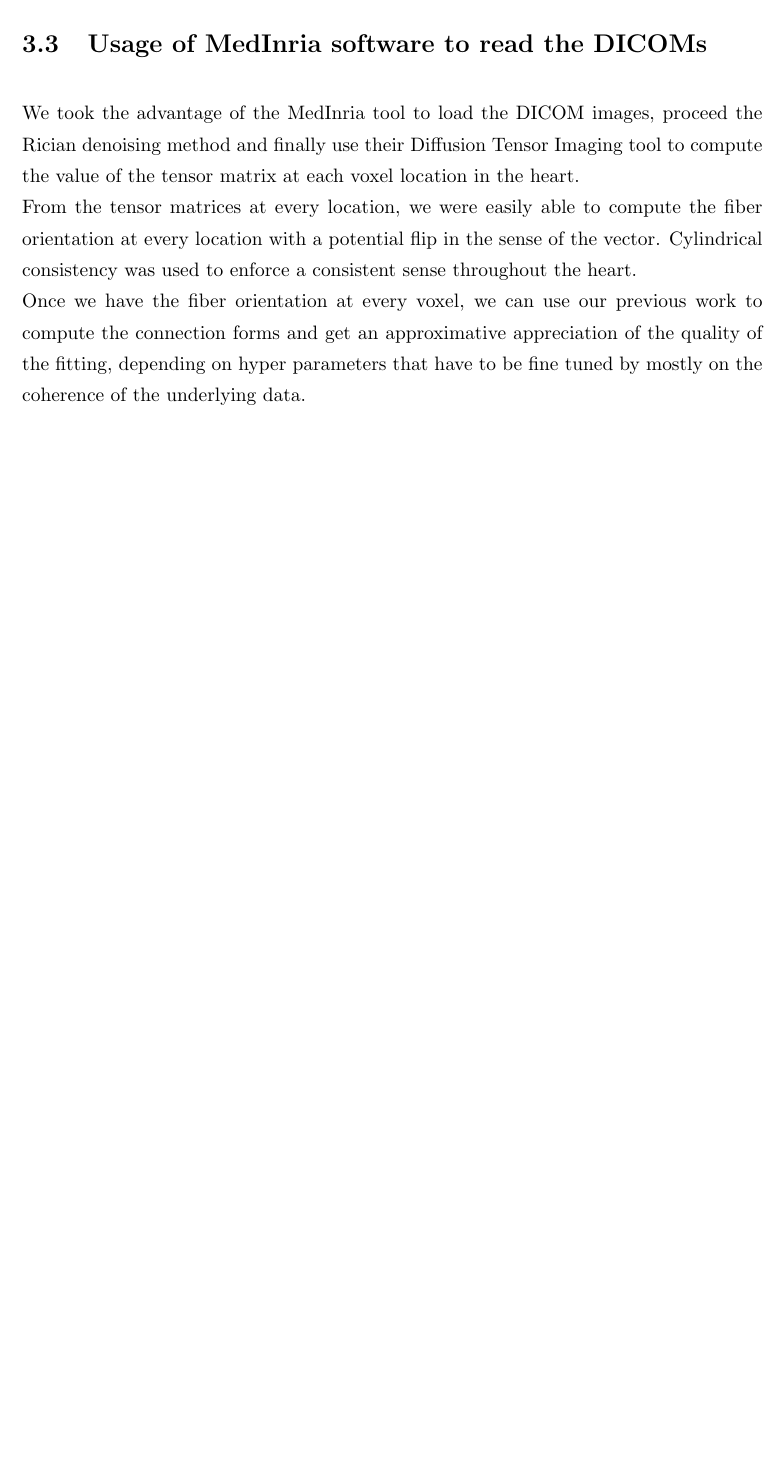
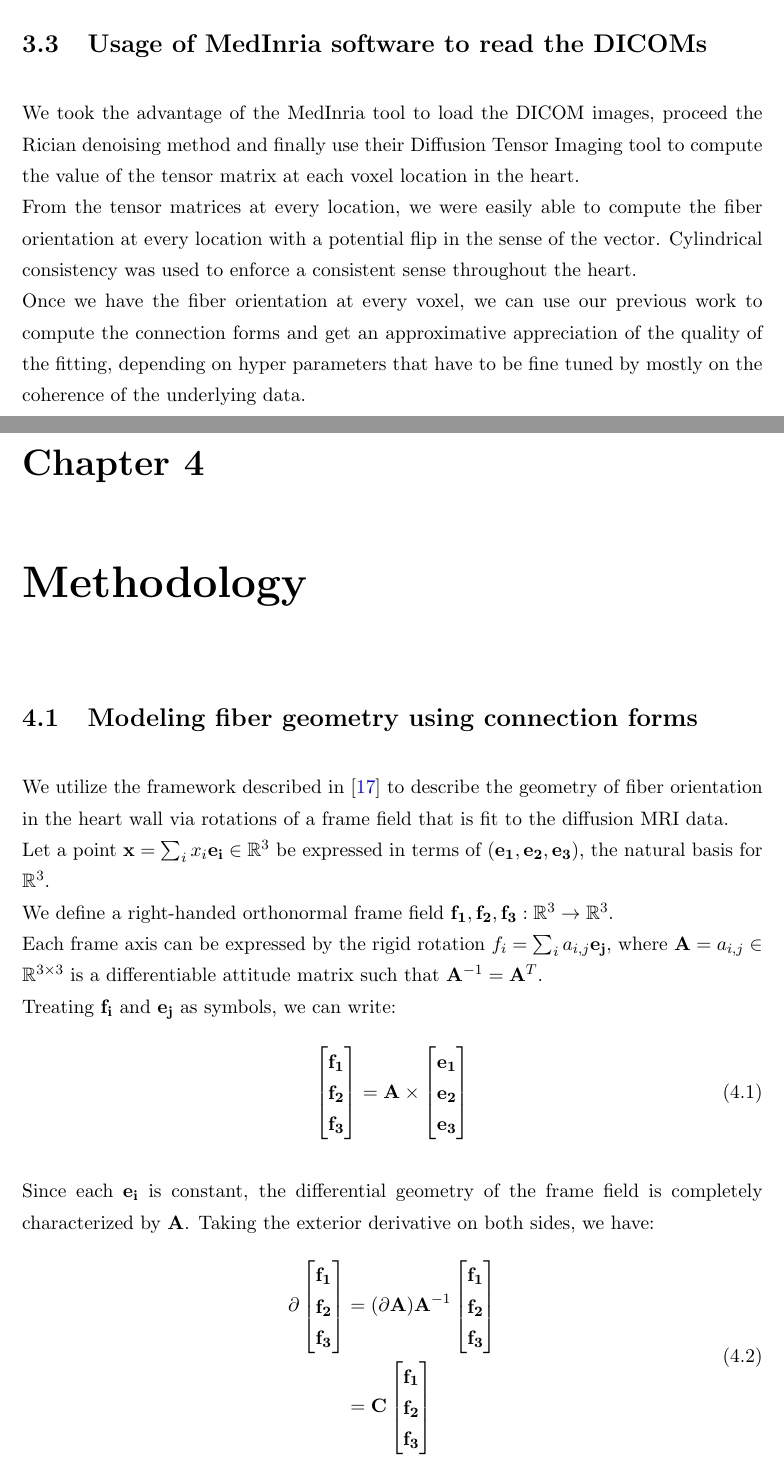
Before and after one commit to damien75/graduate-thesis, a LaTeX thesis (graduate-thesis/Thesis.tex, which reads graduate-thesis/Chapters/Chapter4.tex, graduate-thesis/Thesis.cls): part of page 23 of 27 before the commit and two parts of pages 23 and 24 of 30 after it, the two joined at a grey line, cut so that both start at the same text, the shorter picture padded with empty space. Compiled offline with pdfLaTeX.

Commit message:
Version 06/04/2016

```diff
--- /dev/null
+++ b/graduate-thesis/Chapters/Chapter4.tex
@@ -0,0 +1,41 @@
+\chapter{Methodology}
+
+\section{Modeling fiber geometry using connection forms}
+
+We utilize the framework described in \cite{de1990ventricular} to describe the geometry of fiber orientation in the heart wall via rotations of a frame field that is fit to the diffusion MRI data. \\
+Let a point $\mathbf{x} = \sum_i{x_i\mathbf{e_i}} \in \mathbb{R}^3$ be expressed in terms of $(\mathbf{e_1}, \mathbf{e_2}, \mathbf{e_3})$, the natural basis for $\mathbb{R}^3$. \\
+We define a right-handed orthonormal frame field $\mathbf{f_1},\mathbf{f_2},\mathbf{f_3} : \mathbb{R}^3 \to \mathbb{R}^3$. \\
+Each frame axis can be expressed by the rigid rotation $f_i = \sum_i{a_{i,j}\mathbf{e_j}}$, where $\mathbf{A} = {a_{i,j}} \in \mathbb{R}^{3 \times 3}$ is a differentiable attitude matrix such that $\mathbf{A}^{-1} = \mathbf{A}^T$. \\
+Treating $\mathbf{f_i}$ and $\mathbf{e_j}$ as symbols, we can write:
+\begin{equation}
+\begin{bmatrix}
+    \mathbf{f_1} \\
+    \mathbf{f_2} \\
+    \mathbf{f_3}
+\end{bmatrix} = \mathbf{A} \times \begin{bmatrix}
+    \mathbf{e_1} \\
+    \mathbf{e_2} \\
+    \mathbf{e_3}
+\end{bmatrix}
+\end{equation}
+
+Since each $\mathbf{e_i}$ is constant, the differential geometry of the frame field is completely characterized by $\mathbf{A}$. Taking the exterior derivative on both sides, we have:
+\begin{equation} \label{eq:1}
+\begin{split}
+    \partial \begin{bmatrix}
+                \mathbf{f_1} \\
+                \mathbf{f_2} \\
+                \mathbf{f_3}
+            \end{bmatrix} &= (\partial \mathbf{A})\mathbf{A}^{-1}  \begin{bmatrix}
+                \mathbf{f_1} \\
+                \mathbf{f_2} \\
+                \mathbf{f_3}
+            \end{bmatrix} \\
+            &= \mathbf{C}
+            \begin{bmatrix}
+                \mathbf{f_1} \\
+                \mathbf{f_2} \\
+                \mathbf{f_3}
+            \end{bmatrix}
+\end{split}
+\end{equation}
--- a/graduate-thesis/Thesis.cls
+++ b/graduate-thesis/Thesis.cls
@@ -108,7 +108,8 @@
 \setcounter{dbltopnumber}{9}
 \usepackage{graphicx}
 \usepackage{epstopdf}
-\usepackage[scriptsize]{subfigure}
+\usepackage{caption}
+\usepackage{subcaption}
 \usepackage{booktabs}
 \usepackage{rotating}
 \usepackage{listings}
```
Also changed, not shown: graduate-thesis/Bibliography.bib (+11 -0 lines), graduate-thesis/Thesis.tex (+1 -1 lines), graduate-thesis/figures/c123.png (added), graduate-thesis/figures/pig25_c123_slice_30.jpg (added), graduate-thesis/figures/pig4_c123_slice_19.jpg (added), graduate-thesis/Chapters/Chapter4.tex (42 more changed lines).
